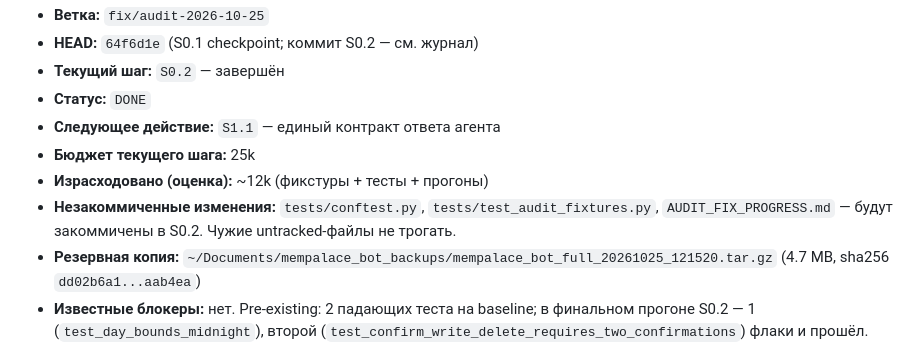
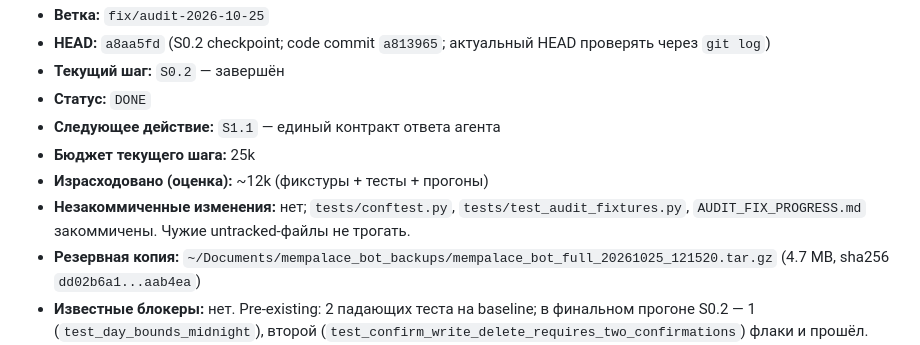
Before and after one commit to Eugen-I/mempalace_bot, a Markdown page: AUDIT_FIX_PROGRESS.md, the part around one of its changes. Drawn GitHub-style.

Commit message:
docs(step-0.2): finalize checkpoint

```diff
--- a/AUDIT_FIX_PROGRESS.md
+++ b/AUDIT_FIX_PROGRESS.md
@@ -56,11 +56,11 @@
 - **Ветка:** `fix/audit-2026-10-25`
-- **HEAD:** `64f6d1e` (S0.1 checkpoint; коммит S0.2 — см. журнал)
+- **HEAD:** `a8aa5fd` (S0.2 checkpoint; code commit `a813965`; актуальный HEAD проверять через `git log`)
 - **Текущий шаг:** `S0.2` — завершён
 - **Статус:** `DONE`
 - **Следующее действие:** `S1.1` — единый контракт ответа агента
 - **Бюджет текущего шага:** 25k
 - **Израсходовано (оценка):** ~12k (фикстуры + тесты + прогоны)
-- **Незакоммиченные изменения:** `tests/conftest.py`, `tests/test_audit_fixtures.py`, `AUDIT_FIX_PROGRESS.md` — будут закоммичены в S0.2. Чужие untracked-файлы не трогать.
+- **Незакоммиченные изменения:** нет; `tests/conftest.py`, `tests/test_audit_fixtures.py`, `AUDIT_FIX_PROGRESS.md` закоммичены. Чужие untracked-файлы не трогать.
 - **Резервная копия:** `~/Documents/mempalace_bot_backups/mempalace_bot_full_20261025_121520.tar.gz` (4.7 MB, sha256 `dd02b6a1...aab4ea`)
 - **Известные блокеры:** нет. Pre-existing: 2 падающих теста на baseline; в финальном прогоне S0.2 — 1 (`test_day_bounds_midnight`), второй (`test_confirm_write_delete_requires_two_confirmations`) флаки и прошёл.
 - **Последний QA:** 3503 passed / 1 failed, coverage 98%; lint/mypy/bandit — baseline без новых
```
Also changed, not shown: other parts of AUDIT_FIX_PROGRESS.md (+1 -1 lines).
